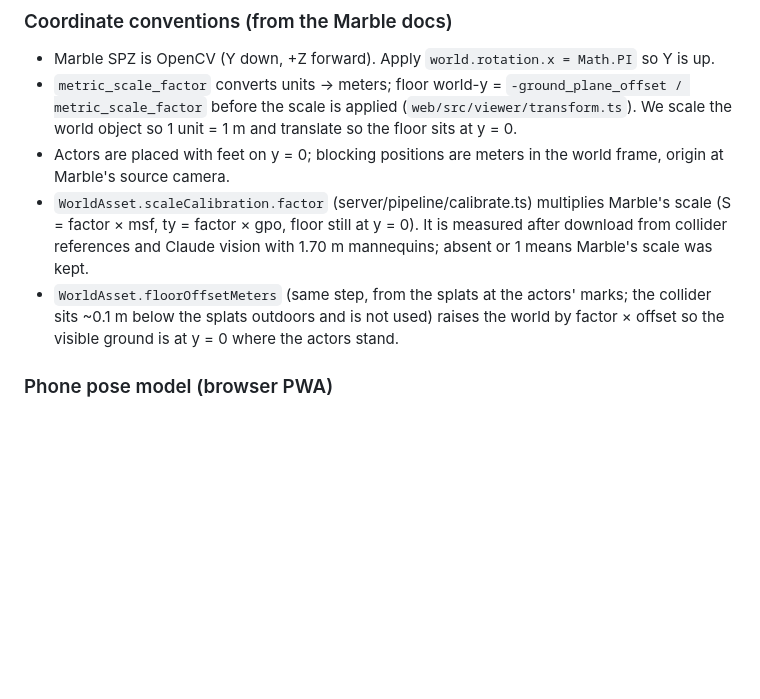
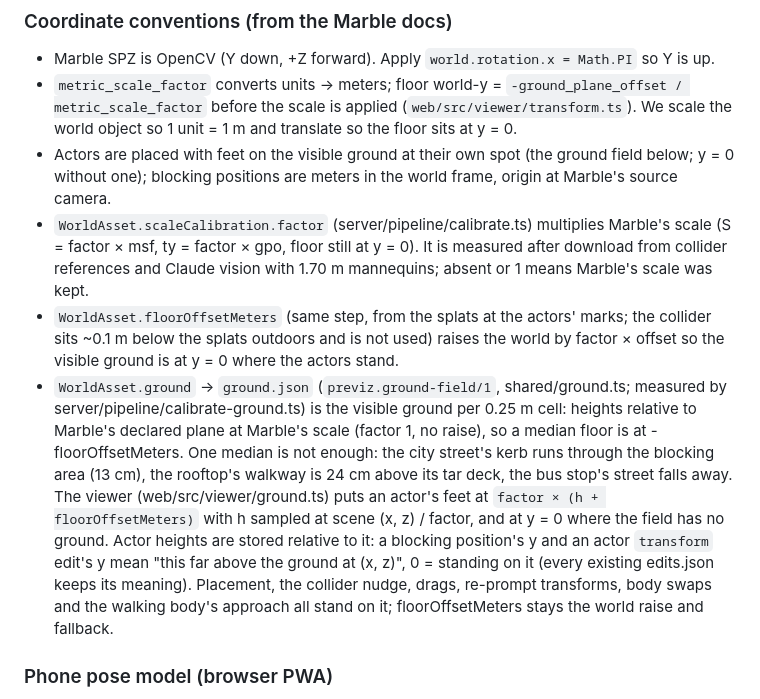
Before and after one commit to evanzyang91/soon-hackathon, a Markdown page: docs/PLAN.md, the part around the change. Drawn GitHub-style; blank space fills up the shorter version.

```diff
--- a/docs/PLAN.md
+++ b/docs/PLAN.md
@@ -58,8 +58,8 @@ screenplay.txt/.fountain
 - `metric_scale_factor` converts units → meters; floor world-y = `-ground_plane_offset / metric_scale_factor`
   before the scale is applied (`web/src/viewer/transform.ts`). We scale the world object so 1 unit = 1 m
   and translate so the floor sits at y = 0.
-- Actors are placed with feet on y = 0; blocking positions are meters in the world frame, origin at
-  Marble's source camera.
+- Actors are placed with feet on the visible ground at their own spot (the ground field below; y = 0
+  without one); blocking positions are meters in the world frame, origin at Marble's source camera.
 - `WorldAsset.scaleCalibration.factor` (server/pipeline/calibrate.ts) multiplies Marble's scale
   (S = factor × msf, ty = factor × gpo, floor still at y = 0). It is measured after download from
   collider references and Claude vision with 1.70 m mannequins; absent or 1 means Marble's scale
@@ -67,6 +67,17 @@ screenplay.txt/.fountain
 - `WorldAsset.floorOffsetMeters` (same step, from the splats at the actors' marks; the collider
   sits ~0.1 m below the splats outdoors and is not used) raises the world by factor × offset so
   the visible ground is at y = 0 where the actors stand.
+- `WorldAsset.ground` → `ground.json` (`previz.ground-field/1`, shared/ground.ts; measured by
+  server/pipeline/calibrate-ground.ts) is the visible ground per 0.25 m cell: heights relative to
+  Marble's declared plane at Marble's scale (factor 1, no raise), so a median floor is at
+  -floorOffsetMeters. One median is not enough: the city street's kerb runs through the blocking
+  area (13 cm), the rooftop's walkway is 24 cm above its tar deck, the bus stop's street falls away.
+  The viewer (web/src/viewer/ground.ts) puts an actor's feet at `factor × (h + floorOffsetMeters)`
+  with h sampled at scene (x, z) / factor, and at y = 0 where the field has no ground. Actor
+  heights are stored relative to it: a blocking position's y and an actor `transform` edit's y
+  mean "this far above the ground at (x, z)", 0 = standing on it (every existing edits.json keeps
+  its meaning). Placement, the collider nudge, drags, re-prompt transforms, body swaps and the
+  walking body's approach all stand on it; floorOffsetMeters stays the world raise and fallback.
 
 ### Phone pose model (browser PWA)
 
```
Also changed, not shown: README.md (+60 -3 lines).
